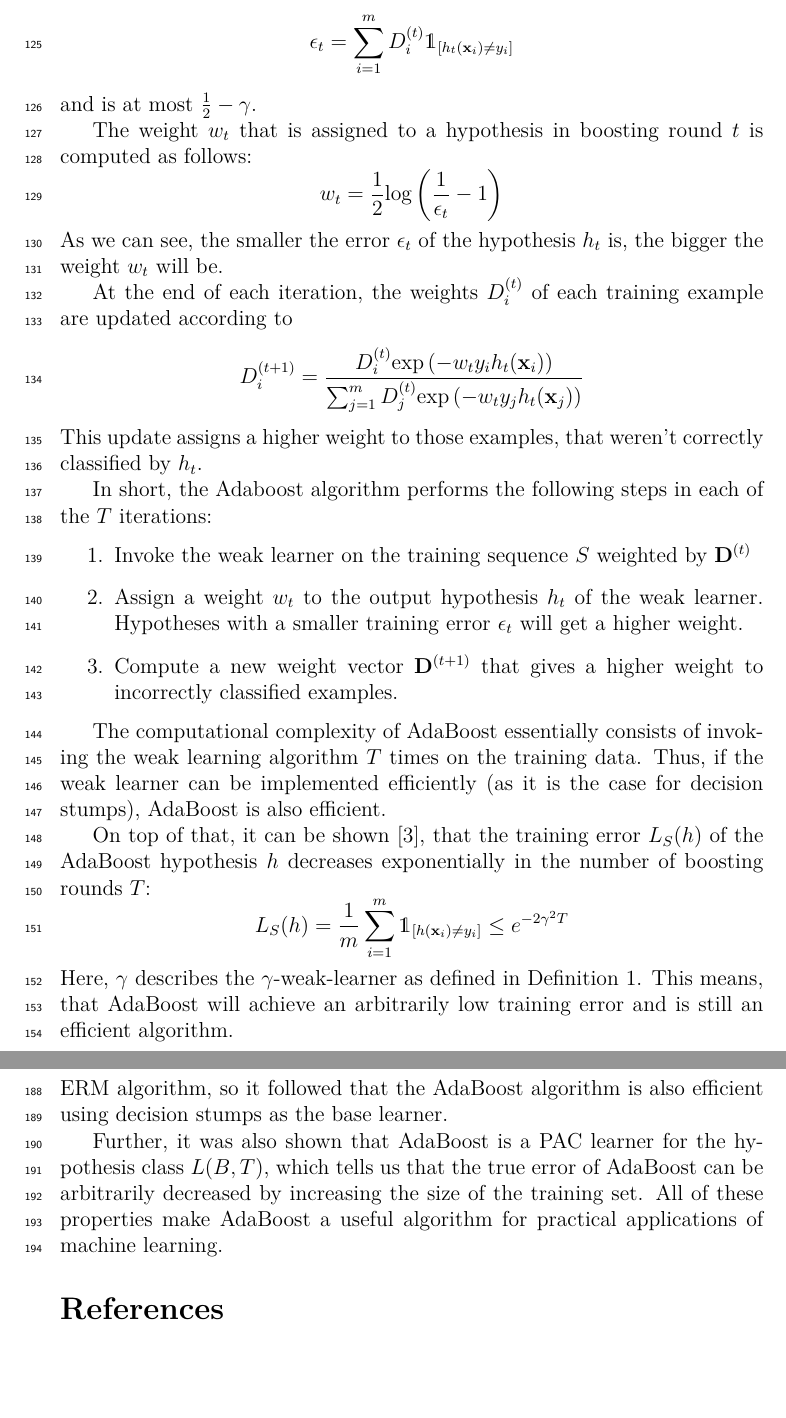
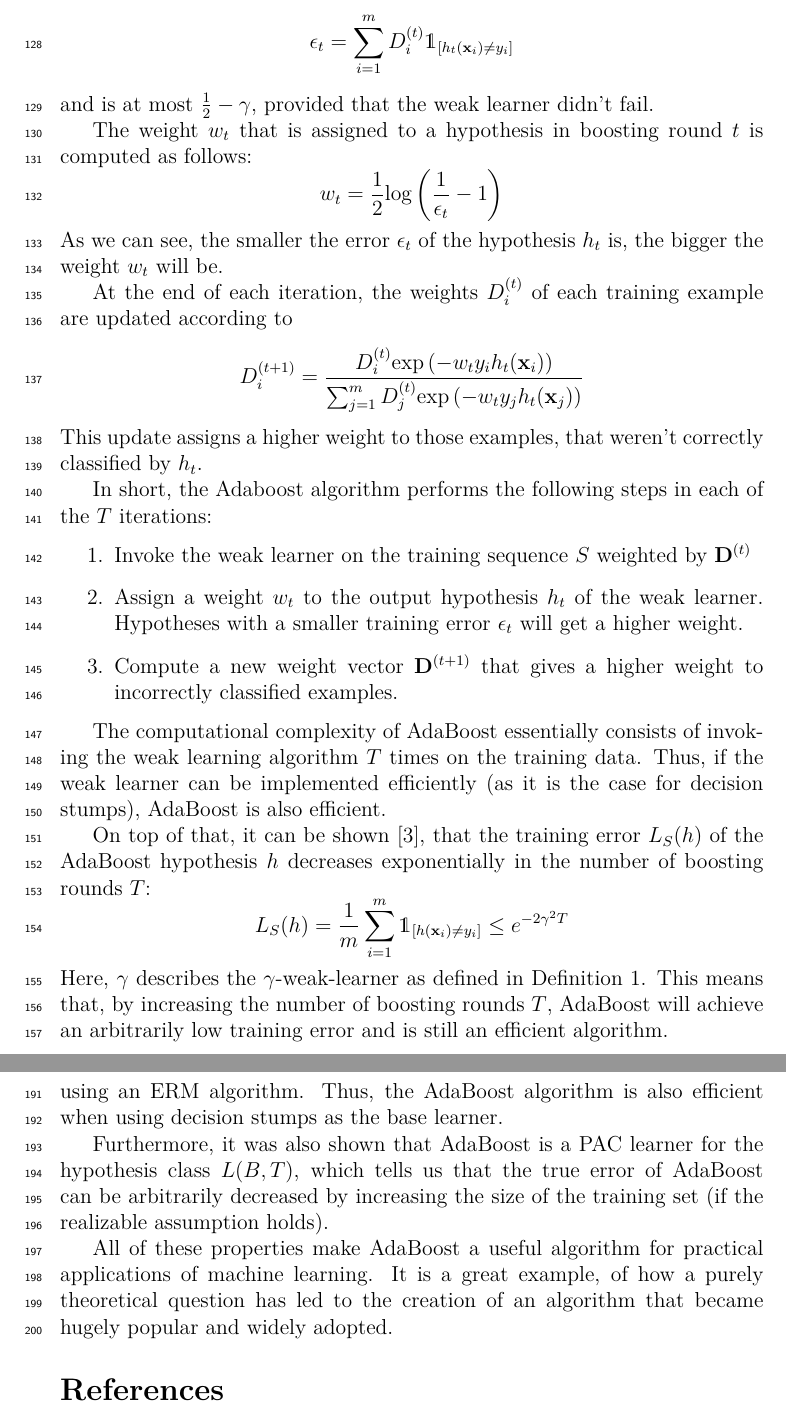
Before and after one commit to chr-peters/seminar_foundations_of_data_science, a LaTeX paper (report/report_christian_peters.tex, which reads report/sections/adaboost.tex, report/sections/conclusion.tex): two parts of pages 5 and 7 of 7, joined at a grey line, cut so that both start at the same text, the shorter picture padded with empty space. The pictures show the PDF file report/report_christian_peters.pdf that the author committed with the source.

Commit message:
incorporated Peer Review corrections

```diff
--- a/report/sections/adaboost.tex
+++ b/report/sections/adaboost.tex
@@ -29,7 +29,7 @@ The error of the resulting hypothesis is computed according to
     \epsilon_t = \sum_{i=1}^m D_i^{(t)} \mathds{1}_{\left[ h_t(\mathbf{x}_i) \neq y_i \right]}
     $$
 \end{linenomath*}
-and is at most $\frac{1}{2}-\gamma$.
+and is at most $\frac{1}{2}-\gamma$, provided that the weak learner didn't fail.
 
 The weight $w_t$ that is assigned to a hypothesis in boosting round $t$ is computed as follows:
 \begin{linenomath*}
@@ -70,7 +70,8 @@ in the number of boosting rounds $T$:
     $$
 \end{linenomath*}
 Here, $\gamma$ describes the $\gamma$-weak-learner as defined in Definition~\ref{def:weak-learner}.
-This means, that AdaBoost will achieve an arbitrarily low training error and is still an efficient algorithm.
+This means that, by increasing the number of boosting rounds $T$,  AdaBoost will achieve an arbitrarily low training
+error and is still an efficient algorithm.
 
 In practical applications however, it is more important to also achieve a good out of sample error. The next section will
 show that the true risk $L_\mathcal{D}(h)$ of the AdaBoost hypothesis will also be small by taking a look at the
@@ -88,15 +89,12 @@ the number of boosting rounds $T$. Formally, it is given as follows:
 \end{linenomath*}
 
 The fundamental theorem of statistical learning~\cite[chapter 6]{SSBD14} states that a hypothesis class is PAC-learnable
-if its VC dimension is finite.
+if and only if its VC dimension is finite.
 This means that if the VC dimension of $L(B, T)$ is finite, there exists a threshold
 $m_\mathcal{H}(\epsilon, \delta) \in \mathbb{N}$ for every $\epsilon, \delta \in (0, 1)$,
 such that the true error $L_\mathcal{D}(h)$ of the AdaBoost hypothesis $h \in L(B, T)$ is at most $\epsilon$
 (with confidence $1-\delta$)
 for every distribution $\mathcal{D}$ when training AdaBoost on at least $m_\mathcal{H}(\epsilon, \delta)$ training
-examples. This tells us that even the Out-of-Sample error of AdaBoost can be reduced arbitrarily (if the realizable
-assumption holds), by increasing the amount of training examples.
+examples. This tells us that if $L(B, T)$ is learnable, even the Out-of-Sample error of AdaBoost can be reduced
+arbitrarily (if the realizable assumption holds), by increasing the amount of training examples.
 
-It can be shown that an upper bound of the VC dimension of $L(B, T)$ is linear in the VC dimension of the hypothesis
-class $B$ of the weak learner and also linear in $T$, i.e. $\text{VCdim}(L(B, T)$ is in
-$\mathcal{O}(\text{VCdim}(B)T)$.
@@ -103,3 +104,4 @@ $\mathcal{O}(\text{VCdim}(B)T)$.
+$\mathcal{O}(\text{VCdim}(B) \cdot T)$.
 This means that if the VC dimension of $B$ is finite, so is the VC dimension of $L(B, T)$.
 
 In the case of $B$ being the hypothesis class of all decision stumps, the VC dimension of $B$ is 2,
--- a/report/sections/conclusion.tex
+++ b/report/sections/conclusion.tex
@@ -5,7 +5,11 @@ In this article it was shown how a weak learning algorithm can be boosted into a
 AdaBoost algorithm.
-The hypothesis class of decision stumps was identified to be efficiently learnable using an ERM algorithm, so
-it followed that the AdaBoost algorithm is also efficient using decision stumps as the base learner.
+The hypothesis class of decision stumps was identified to be efficiently learnable using an ERM algorithm.
+Thus, the AdaBoost algorithm is also efficient when using decision stumps as the base learner.
 
-Further, it was also shown that AdaBoost is a PAC learner for the hypothesis class $L(B, T)$, which tells us
-that the true error of AdaBoost can be arbitrarily decreased by increasing the size of the training set.
+Furthermore, it was also shown that AdaBoost is a PAC learner for the hypothesis class $L(B, T)$, which tells us
+that the true error of AdaBoost can be arbitrarily decreased by increasing the size of the training set
+(if the realizable assumption holds).
+
 All of these properties make AdaBoost a useful algorithm for practical applications of machine learning.
+It is a great example, of how a purely theoretical question has led to the creation of an algorithm that became
+hugely popular and widely adopted.
```
Also changed, not shown: report/sections/introduction.tex (+1 -2 lines), report/sections/weak_learnability.tex (+10 -7 lines), report/report_christian_peters.pdf, report/sections/adaboost.tex (13 more changed lines), report/sections/conclusion.tex (2 more changed lines).
